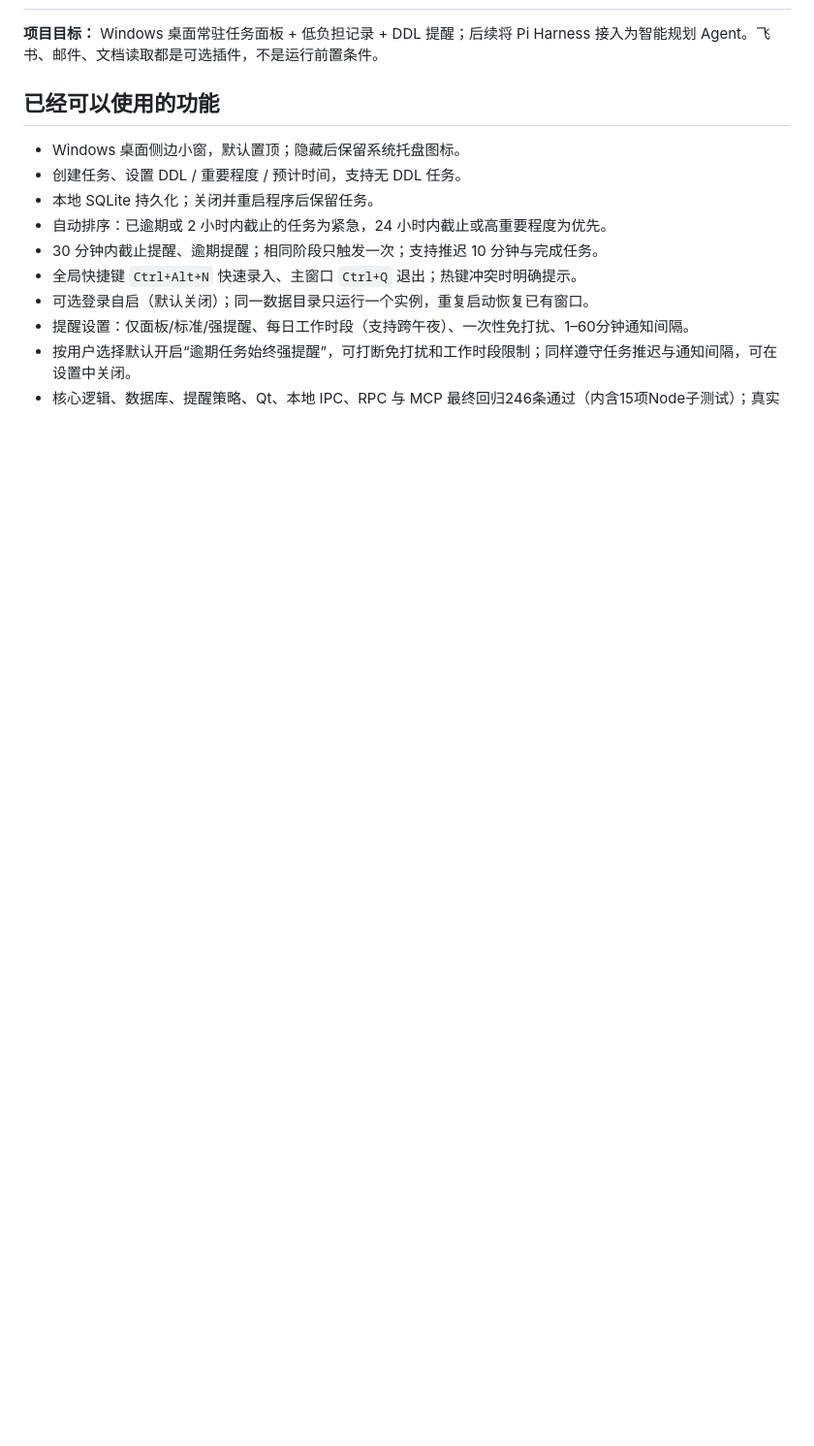
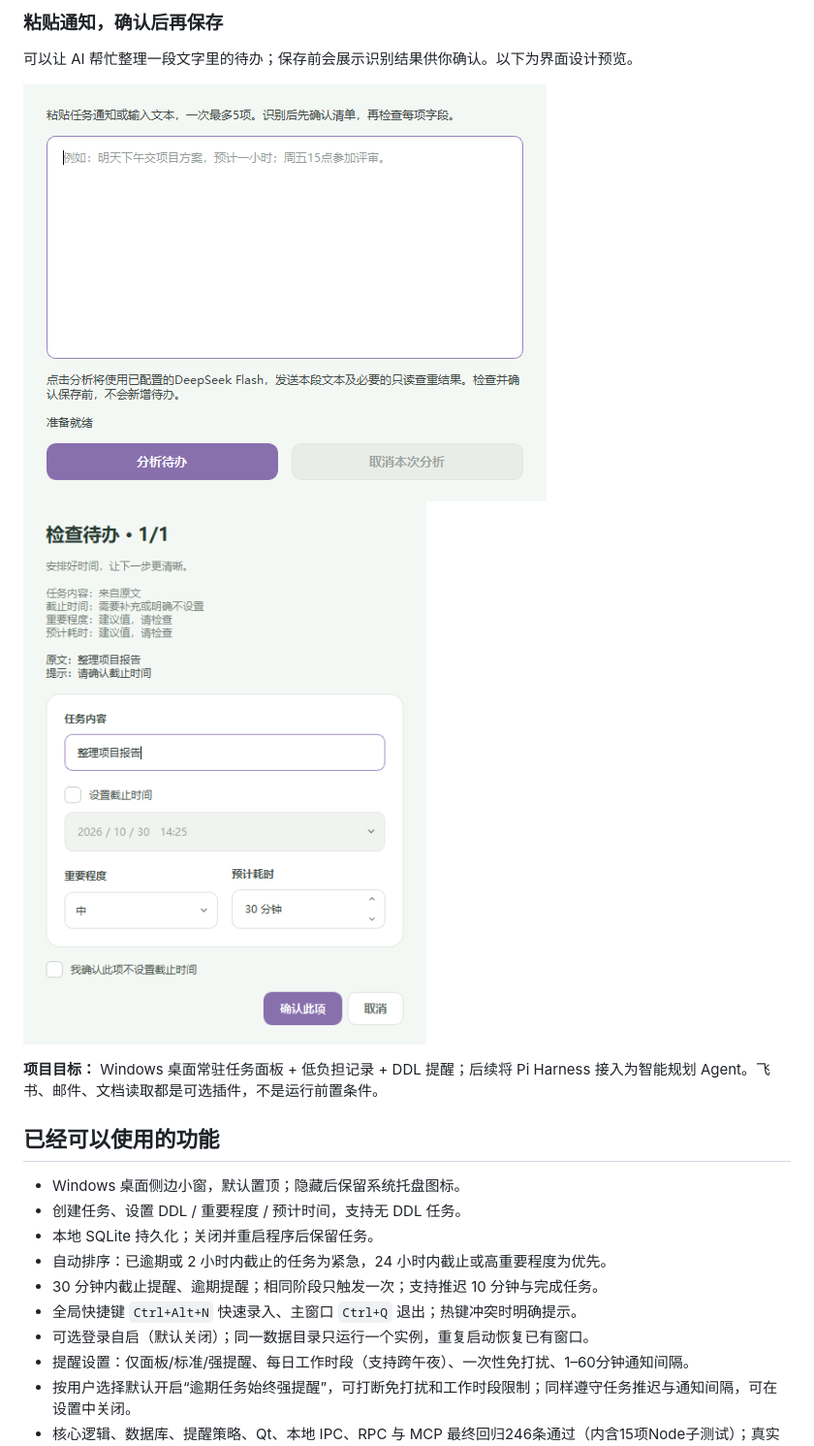
Before and after one commit to ypurpleyi/FocusPilot, a Markdown page: README.md, the part around one of its changes. Shown at 97% size. Drawn GitHub-style; pictures changed too: docs/images/analysis-redesign.png (added), docs/images/review-redesign.png (added); blank space fills up the shorter version.

```diff
--- a/README.md
+++ b/README.md
@@ -2,3 +35,9 @@
+### 粘贴通知，确认后再保存
+
+可以让 AI 帮忙整理一段文字里的待办；保存前会展示识别结果供你确认。以下为界面设计预览。
+
+![AI 待办分析界面设计预览](docs/images/analysis-redesign.png)
+![AI 待办确认界面设计预览](docs/images/review-redesign.png)
 
 **项目目标：** Windows 桌面常驻任务面板 + 低负担记录 + DDL 提醒；后续将 Pi Harness 接入为智能规划 Agent。飞书、邮件、文档读取都是可选插件，不是运行前置条件。
 
```
Also changed, not shown: other parts of README.md (+33 -0 lines), docs/images/add-task-redesign.png (added), docs/images/focuspilot-product.png (added), docs/images/reminder-redesign.png (added).
